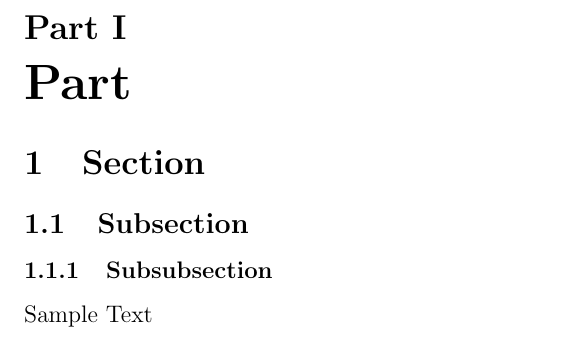
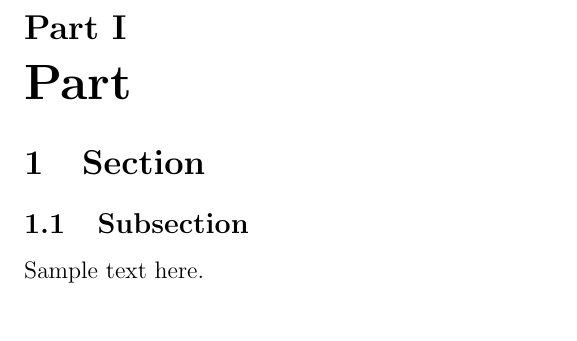
Before and after one commit to steguiosaur/latex-file, a LaTeX document (default.tex): part of the page, cut so that both start at the same text. Compiled offline with pdfLaTeX.

Commit message:
reconfigured layout and wordbreak

```diff
--- a/default.tex
+++ b/default.tex
@@ -1,41 +1,56 @@
-%%%%%%%%%%%%%%%%%%%%%%%%%%%%% DEFAULT TEXT FILE %%%%%%%%%%%%%%%%%%%%%%%%%%%%%
+% DOCUMENT SETTINGS -=-=-=-=-=-=-=-=-=-=-=-=-=-=-=-=-=-=-=-=-=-=-=-=-=-=-=-=-=-=-=-=-=-=
 \documentclass[12pt,a4paper]{article}
 \usepackage[utf8]{inputenc}             % Default unicode
-\usepackage[none]{hyphenat}             % Disables wordbreak
-%\usepackage{multicol}                  % multiple columns
+\usepackage{geometry}                   % paper controls
+%\usepackage{fancyhdr}                  % add header and footer
+%\usepackage{multicol}                  % add multiple columns
+%\usepackage{libertine}                 % font changes
+%\usepackage{changepage}                % page layout changes
 
-%\usepackage{libertine}                 % font
+% Disables word break
+\tolerance=1
+\emergencystretch=\maxdimen
+\hyphenpenalty=10000
+\hbadness=10000
+
+% Font change (requires <font> package)
 %\renewcommand{\familydefault}{\sfdefault}
-%\usepackage{changepage}
 
-%%%%%%%%%%%%%%%%%%%%%%%%%%%%%% DOCUMENT LAYOUT %%%%%%%%%%%%%%%%%%%%%%%%%%%%%%
-\usepackage{geometry}
+% Page adjustment (requires geometry package)
 \geometry{
+    margin=0.5in
 %    a4paper,
 %    total={170mm,257mm},
 %    left=20mm,
 %    top=20mm,
 %    headheight=25pt
-    margin=0.5in
 }
 
-%\usepackage{fancyhdr}
-\pagestyle{empty}
+% Header and footer adjustment (requires fancyhdr package)
+%\pagestyle{empty}
+%\pagestyle{fancy}                      % uncomment desired page style
+%\fancyhf{}
+%\fancyhead[L]{}
+%\fancyhead[R]{}
+%\fancyhead[C]{}
+%\fancyfoot[L]{}
+%\fancyfoot[R]{}
+%\fancyfoot[C]{}
 
-%\usepackage[explicit]{titlesec}
-%\newcommand{\raisedrulefill}[2][0ex]{\leaders\hbox{\rule[#1]{0.1pt}{#2}}\hfill}
-%\titleformat{\subsection}{\Large\bfseries}{\thesubsection. }{0em}{#1\,\raisedrulefill[0ex]{1pt}}
 
-%%%%%%%%%%%%%%%%%%%%%%%%%%%%% IMAGES & GRAPHICS %%%%%%%%%%%%%%%%%%%%%%%%%%%%%
-%\usepackage{graphicx}                      % images
-%\graphicspath{ {./image/} }
+% COLORS -=-=-=-=-=-=-=-=-=-=-=-=-=-=-=-=-=-=-=-=-=-=-=-=-=-=-=-=-=-=-=-=-=-=-=-=-=-=-=-
+\usepackage{xcolor}                     % RGB set colors (command: \color{<color>})
+\definecolor{backcolour}{rgb}{0.95,0.95,0.95}
+\definecolor{dkgreen}{rgb}{0,0.6,0}
+\definecolor{gray}{rgb}{0.5,0.5,0.5}
+\definecolor{mauve}{rgb}{0.58,0,0.82}
 
-%\usepackage{fontawesome}     %\faicon      % icons
 
-%\usepackage{pifont}    %\ding{118}         % symbols
-
-%\usepackage{tikz}                           % graphics
-%\usetikzlibrary{shapes.geometric, arrows}
+% IMAGES AND GRAPHICS -=-=-=-=-=-=-=-=-=-=-=-=-=-=-=-=-=-=-=-=-=-=-=-=-=-=-=-=-=-=-=-=-=
+%\usepackage{graphicx}                  % adding images
+%\usepackage{fontawesome}               % icons (command: \faicon)
+%\usepackage{pifont}                    % add other symbols (command: \ding{118})
+%\usepackage{tikz}                      % graphics
 
 % Create normal bullet point using $\bigcdot$
 %\makeatletter
@@ -107,37 +131,39 @@
 %\vspace*{\fill}
 %
 %\newpage
-%%%%%%%%%%%%%%%%%%%%%%%%%%%%%%%%%% CONTENT %%%%%%%%%%%%%%%%%%%%%%%%%%%%%%%%%%
+
+% CONTENT -=-=-=-=-=-=-=-=-=-=-=-=-=-=-=-=-=-=-=-=-=-=-=-=-=-=-=-=-=-=-=-=-=-=-=-=-=-=-=
 
 \part{Part}
 \section{Section}
 \subsection{Subsection}
-\subsubsection{Subsubsection}
-Sample Text
+
+Sample text here.
 
 
 
 
-%%%%%%%%%%%%%%%%%%%%%%%%%%%%%%%%%%%% END %%%%%%%%%%%%%%%%%%%%%%%%%%%%%%%%%%%%
-\end{document}
-%%%%%%%%%%%%%%%%%%%%%%%%%%%%%%%%%%%%%%%%%%%%%%%%%%%%%%%%%%%%%%%%%%%%%%%%%%%%%
+% GUIDE -=-=-=-=-=-=-=-=-=-=-=-=-=-=-=-=-=-=-=-=-=-=-=-=-=-=-=-=-=-=-=-=-=-=-=-=-=-=-=-=
 
+% IMAGE
+%\includegraphics[width=\textwidth,height=4.5in]{image.png}
 
-%%%%%%%%%%%%%%%%%%%%%%%%%%%%%%%%%%% GUIDE %%%%%%%%%%%%%%%%%%%%%%%%%%%%%%%%%%%
-%%%%%%%%%%%%%%%%%%%%%%%%%%%%%%%% IMAGE
-%\includegraphics[width=\textwidth,height=4.5in]{image.png}
-%
-%%%%%%%%%%%%%%%%%%%%%%%%%%%%%%%% PROGRAMMING
+% PROGRAMMING
 %\begin{listings}[style=Java]
 %    ... code
 %\end{listings}
-%
-%%%%%%%%%%%%%%%%%%%%%%%%%%%%%%% TABLE
+
+% TABLE
 %\begin{tabular}{c c c}
 %    text & text & text
 %\end{tabular}
-%
-%%%%%%%%%%%%%%%%%%%%%%%%%%%%%%% MINIPAGE
+
+% MINIPAGE
 %\begin{minipage}[t]{50pt}
 %    \flushleft
 %\end{minipage}
+
+% END -=-=-=-=-=-=-=-=-=-=-=-=-=-=-=-=-=-=-=-=-=-=-=-=-=-=-=-=-=-=-=-=-=-=-=-=-=-=-=-=-=
+\end{document}
+% -=-=-=-=-=-=-=-=-=-=-=-=-=-=-=-=-=-=-=-=-=-=-=-=-=-=-=-=-=-=-=-=-=-=-=-=-=-=-=-=-=-=-=
+% -=-=-=-=-=-=-=-=-=-=-=-=-=-=-=-=-=-=-=-=-=-=-=-=-=-=-=-=-=-=-=-=-=-=-=-=-=-=-=-=-=-=-=
```
Also changed, not shown: README.md, default.tex (41 more changed lines).
